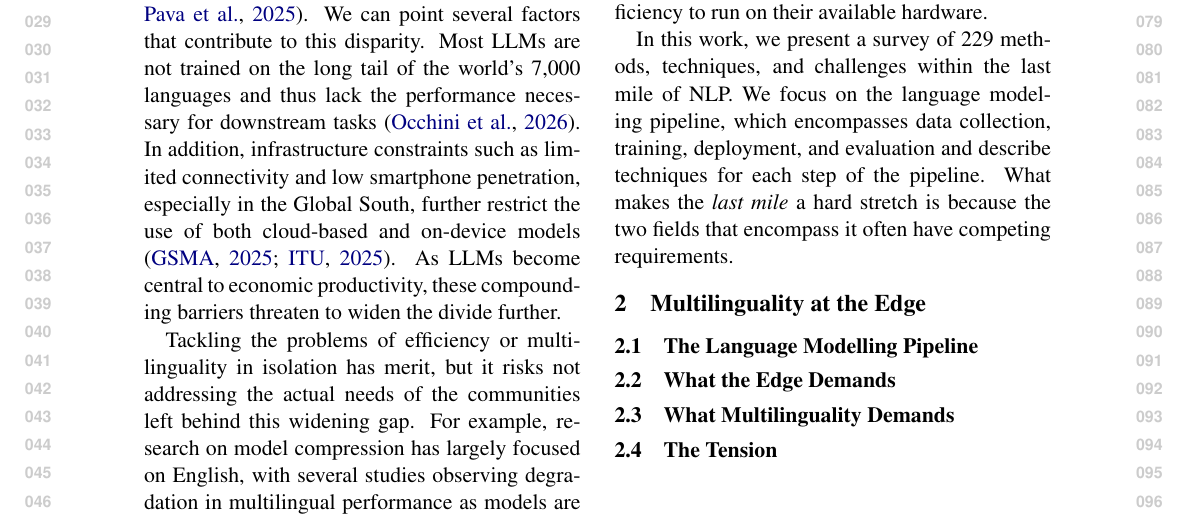
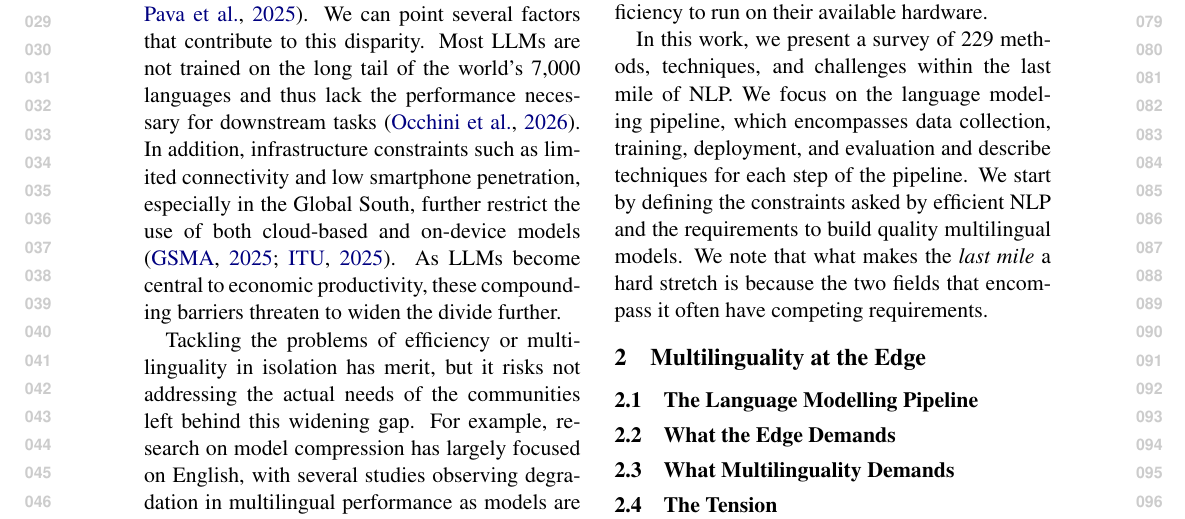
Before and after one commit to ljvmiranda921/multilinguality-at-the-edge, a LaTeX paper (tacl2021v1-template.tex): part of page 1 of 3, cut so that both start at the same text. Compiled offline with pdfLaTeX.

Commit message:
[wip] Update

```diff
--- a/tacl2021v1-template.tex
+++ b/tacl2021v1-template.tex
@@ -117,7 +117,9 @@ We use this term because it captures the hardest and most costly stretch of LLM
 
 In this work, we present a survey of \numpapers{} methods, techniques, and challenges within the last mile of NLP.
 We focus on the language modeling pipeline, which encompasses data collection, training, deployment, and evaluation and describe techniques for each step of the pipeline.
-What makes the \textit{last mile} a hard stretch is because the two fields that encompass it often have competing requirements.
+We start by defining the constraints asked by efficient NLP and the requirements to build quality multilingual models.
+We note that what makes the \textit{last mile} a hard stretch is because the two fields that encompass it often have competing requirements.
+
 
 \section{Multilinguality at the Edge}
 
```
